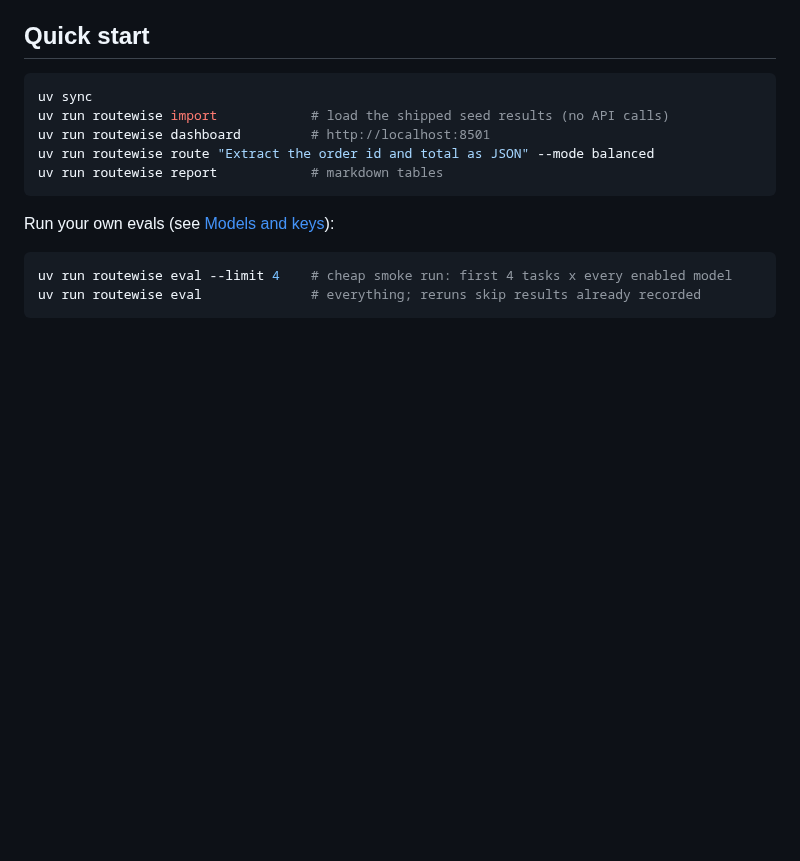
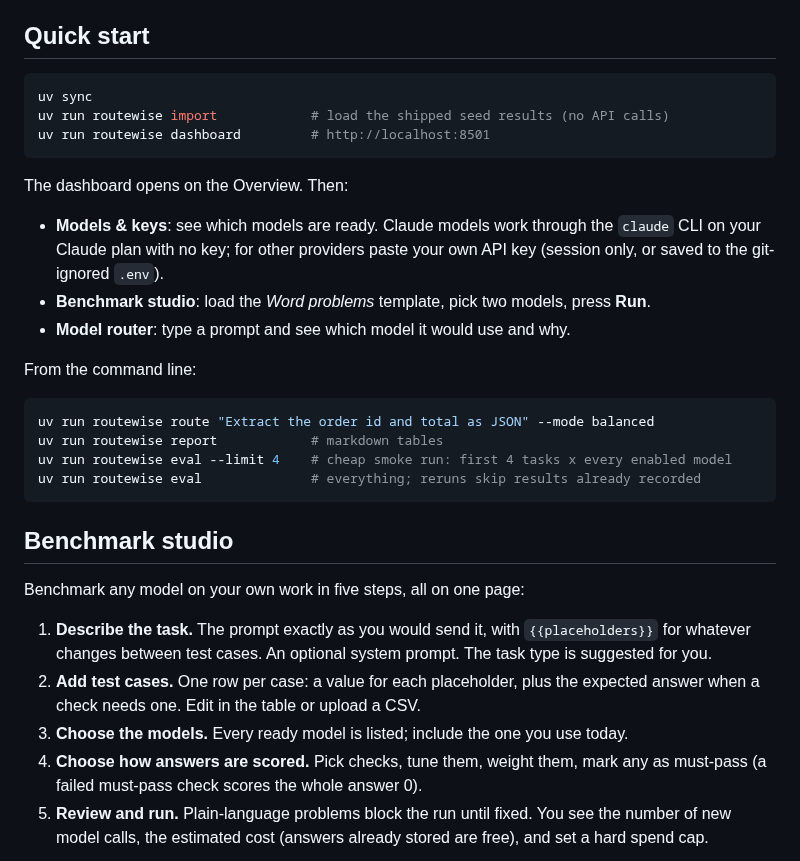
Before and after one commit to joshua-burnell-1/LLM-Router-and-Evals, a Markdown page: README.md, the part around one of its changes. Drawn GitHub-style; blank space fills up the shorter version.

````diff
--- a/README.md
+++ b/README.md
@@ -35,13 +54,38 @@ gate for CI, and tooling to grow the eval set without writing code.
 uv sync
 uv run routewise import            # load the shipped seed results (no API calls)
 uv run routewise dashboard         # http://localhost:8501
+```
+
+The dashboard opens on the Overview. Then:
+
+- **Models & keys**: see which models are ready. Claude models work through the `claude` CLI on
+  your Claude plan with no key; for other providers paste your own API key (session only, or
+  saved to the git-ignored `.env`).
+- **Benchmark studio**: load the *Word problems* template, pick two models, press **Run**.
+- **Model router**: type a prompt and see which model it would use and why.
+
+From the command line:
+
+```bash
 uv run routewise route "Extract the order id and total as JSON" --mode balanced
 uv run routewise report            # markdown tables
-```
-
-Run your own evals (see [Models and keys](#models-and-keys)):
-
-```bash
 uv run routewise eval --limit 4    # cheap smoke run: first 4 tasks x every enabled model
 uv run routewise eval              # everything; reruns skip results already recorded
 ```
+
+## Benchmark studio
+
+Benchmark any model on your own work in five steps, all on one page:
+
+1. **Describe the task.** The prompt exactly as you would send it, with `{{placeholders}}` for
+   whatever changes between test cases. An optional system prompt. The task type is suggested
+   for you.
+2. **Add test cases.** One row per case: a value for each placeholder, plus the expected answer
+   when a check needs one. Edit in the table or upload a CSV.
+3. **Choose the models.** Every ready model is listed; include the one you use today.
+4. **Choose how answers are scored.** Pick checks, tune them, weight them, mark any as must-pass
+   (a failed must-pass check scores the whole answer 0).
+5. **Review and run.** Plain-language problems block the run until fixed. You see the number of
+   new model calls, the estimated cost (answers already stored are free), and set a hard spend
+   cap.
+
````
Also changed, not shown: other parts of README.md (+54 -6 lines), docs/overview.png (added), docs/studio-build.png (added), docs/studio-results.png (added).
